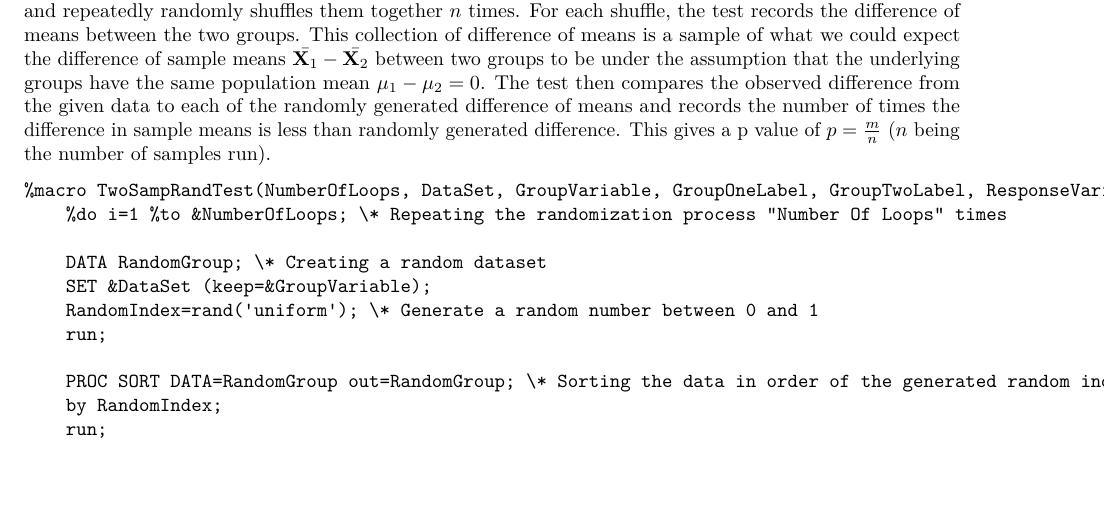
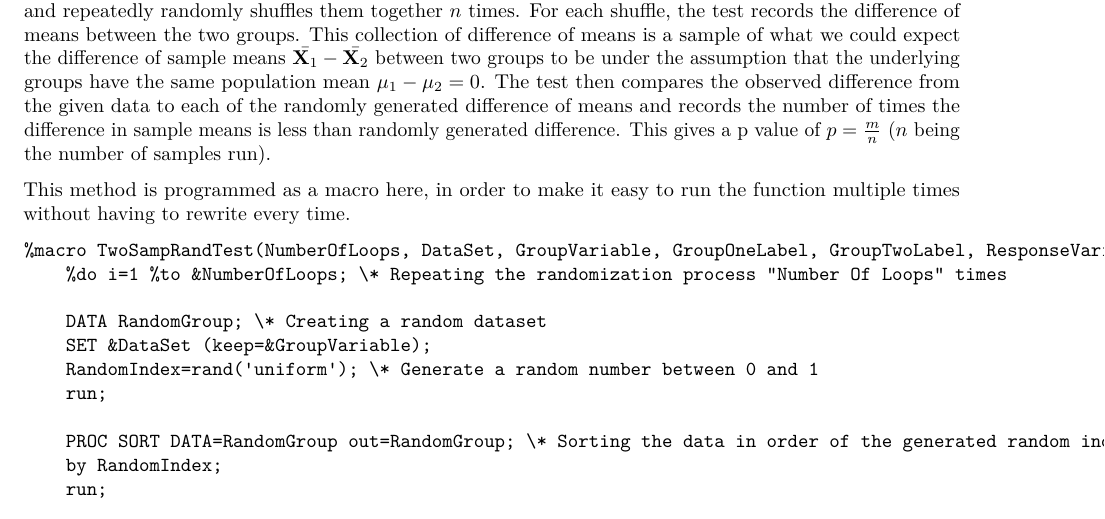
Before and after one commit to mcoudert2000/MT5763_2_180018876, an R Markdown document (MT5763_2_180018876.Rmd): part of page 3 of 7, cut so that both start at the same text, the shorter picture padded with empty space. Rendered offline with R 4.5, knitr and Pandoc, then LaTeX, with nearby package versions.

Commit message:
Added comment about macro

````diff
--- a/MT5763_2_180018876.Rmd
+++ b/MT5763_2_180018876.Rmd
@@ -125,6 +125,7 @@ In order to answer the questions introduced earlier we will mainly use two stati
 ### 2 Sample Randomization Tests
 First we will use a 2 sample randomization difference of means test. This takes all the data from two groups and repeatedly randomly shuffles them together $n$ times. For each shuffle, the test records the difference of means between the two groups. This collection of difference of means is a sample of what we could expect the difference of sample means $\bar{\mathbf{X}_1}-\bar{\mathbf{X}_2}$ between two groups to be under the assumption that the underlying groups have the same population mean $\mu_1-\mu_2=0$. The test then compares the observed difference from the given data to each of the randomly generated difference of means and records the number of times the difference in sample means is less than randomly generated difference. This gives a p value of $p=\frac{m}{n}$ ($n$ being the number of samples run).
 
+This method is programmed as a macro here, in order to make it easy to run the function multiple times without having to rewrite every time.
 ```
 %macro TwoSampRandTest(NumberOfLoops, DataSet, GroupVariable, GroupOneLabel, GroupTwoLabel, ResponseVariable);
 	%do i=1 %to &NumberOfLoops; \* Repeating the randomization process "Number Of Loops" times
````
